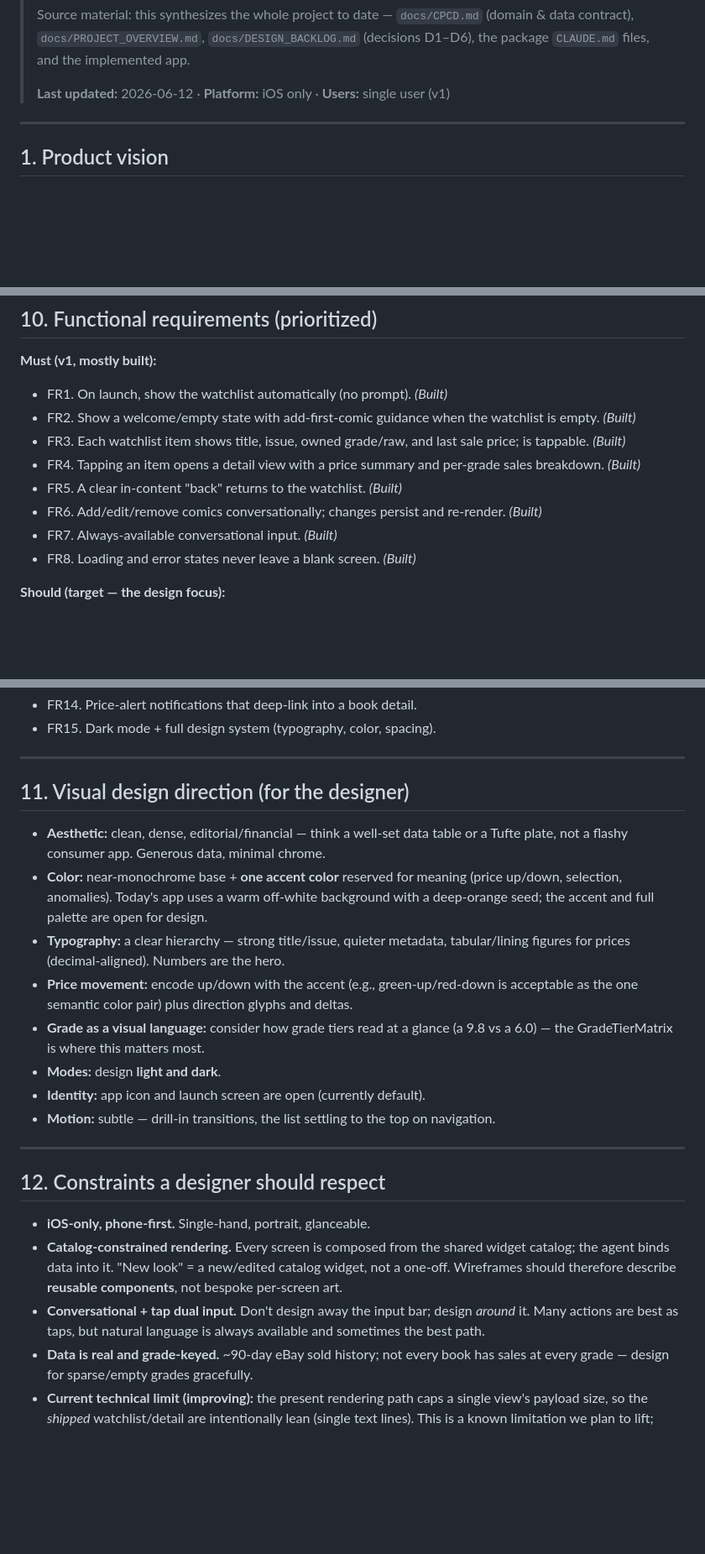
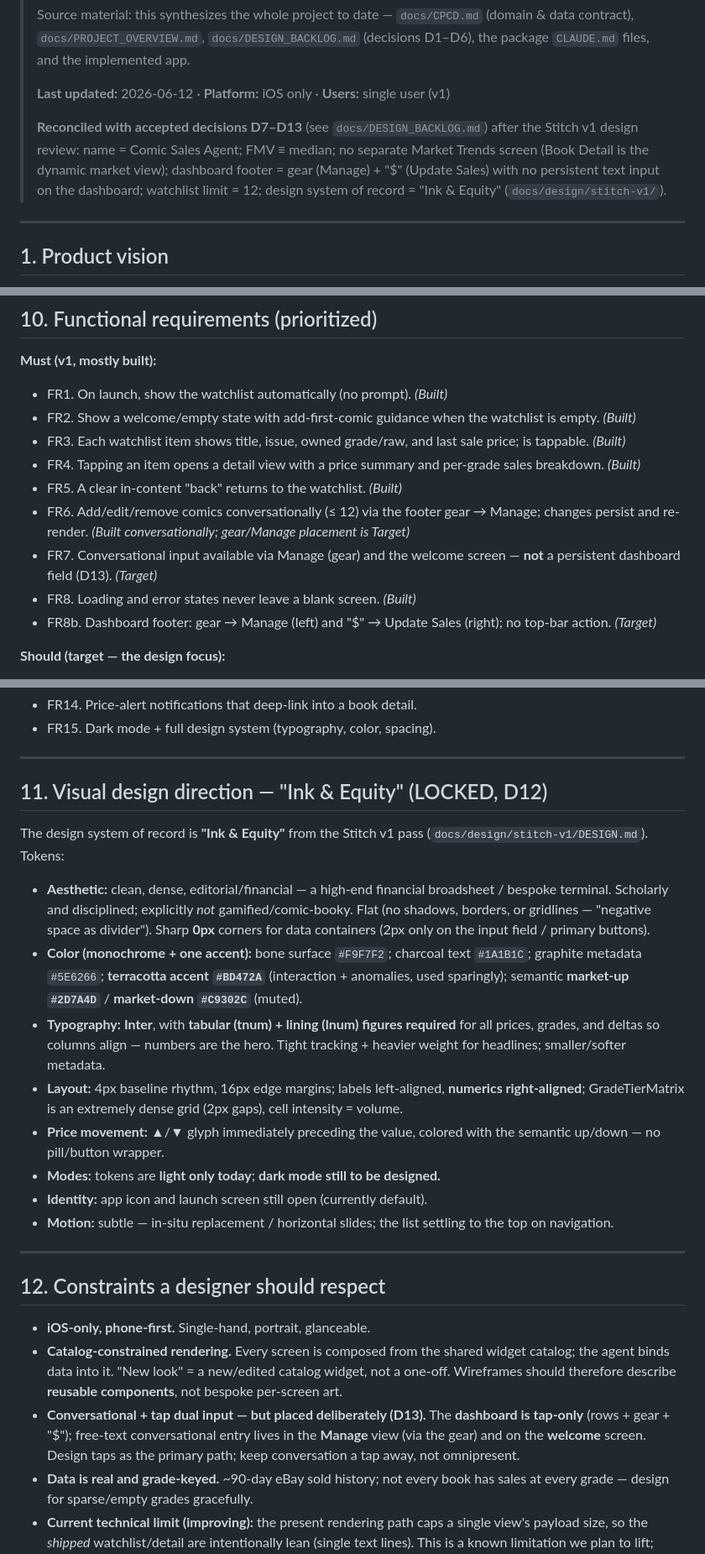
Before and after one commit to JeffSmall/comic-sales-agent, a Markdown page: docs/PRD.md, 3 parts joined by grey strips. Shown at 84% size. Drawn GitHub-style; blank space fills up the shorter version.

```diff
--- a/docs/PRD.md
+++ b/docs/PRD.md
@@ -12,6 +12,12 @@
 > `CLAUDE.md` files, and the implemented app.
 >
 > **Last updated:** 2026-06-12 · **Platform:** iOS only · **Users:** single user (v1)
+>
+> **Reconciled with accepted decisions D7–D13** (see `docs/DESIGN_BACKLOG.md`) after the Stitch v1
+> design review: name = Comic Sales Agent; FMV ≡ median; no separate Market Trends screen (Book
+> Detail is the dynamic market view); dashboard footer = gear (Manage) + "$" (Update Sales) with no
+> persistent text input on the dashboard; watchlist limit = 12; design system of record = "Ink &
+> Equity" (`docs/design/stitch-v1/`).
 
 ---
 
@@ -280,9 +303,12 @@ For each: purpose, content, components, interactions, and states. **Built** vs *
 - FR3. Each watchlist item shows title, issue, owned grade/raw, and last sale price; is tappable. *(Built)*
 - FR4. Tapping an item opens a detail view with a price summary and per-grade sales breakdown. *(Built)*
 - FR5. A clear in-content "back" returns to the watchlist. *(Built)*
-- FR6. Add/edit/remove comics conversationally; changes persist and re-render. *(Built)*
-- FR7. Always-available conversational input. *(Built)*
+- FR6. Add/edit/remove comics conversationally (≤ 12) via the footer gear → Manage; changes persist
+  and re-render. *(Built conversationally; gear/Manage placement is Target)*
+- FR7. Conversational input available via Manage (gear) and the welcome screen — **not** a persistent
+  dashboard field (D13). *(Target)*
 - FR8. Loading and error states never leave a blank screen. *(Built)*
+- FR8b. Dashboard footer: gear → Manage (left) and "$" → Update Sales (right); no top-bar action. *(Target)*
 
 **Should (target — the design focus):**
 - FR9. Rich, Tufte-style rendering: sparklines, MetricCards, GradeTierMatrix, price-move accents.
@@ -297,22 +323,29 @@ For each: purpose, content, components, interactions, and states. **Built** vs *
 
 ---
 
-## 11. Visual design direction (for the designer)
+## 11. Visual design direction — "Ink & Equity" (LOCKED, D12)
 
-- **Aesthetic:** clean, dense, editorial/financial — think a well-set data table or a Tufte plate,
-  not a flashy consumer app. Generous data, minimal chrome.
-- **Color:** near-monochrome base + **one accent color** reserved for meaning (price up/down,
-  selection, anomalies). Today's app uses a warm off-white background with a deep-orange seed; the
-  accent and full palette are open for design.
-- **Typography:** a clear hierarchy — strong title/issue, quieter metadata, tabular/lining figures
-  for prices (decimal-aligned). Numbers are the hero.
-- **Price movement:** encode up/down with the accent (e.g., green-up/red-down is acceptable as the
-  one semantic color pair) plus direction glyphs and deltas.
-- **Grade as a visual language:** consider how grade tiers read at a glance (a 9.8 vs a 6.0) — the
-  GradeTierMatrix is where this matters most.
-- **Modes:** design **light and dark**.
-- **Identity:** app icon and launch screen are open (currently default).
-- **Motion:** subtle — drill-in transitions, the list settling to the top on navigation.
+The design system of record is **"Ink & Equity"** from the Stitch v1 pass
+(`docs/design/stitch-v1/DESIGN.md`). Tokens:
+
+- **Aesthetic:** clean, dense, editorial/financial — a high-end financial broadsheet / bespoke
+  terminal. Scholarly and disciplined; explicitly *not* gamified/comic-booky. Flat (no shadows,
+  borders, or gridlines — "negative space as divider"). Sharp **0px** corners for data containers
+  (2px only on the input field / primary buttons).
+- **Color (monochrome + one accent):** bone surface `#F9F7F2`; charcoal text `#1A1B1C`; graphite
+  metadata `#5E6266`; **terracotta accent `#BD472A`** (interaction + anomalies, used sparingly);
+  semantic **market-up `#2D7A4D`** / **market-down `#C9302C`** (muted).
+- **Typography:** **Inter**, with **tabular (tnum) + lining (lnum) figures required** for all prices,
+  grades, and deltas so columns align — numbers are the hero. Tight tracking + heavier weight for
+  headlines; smaller/softer metadata.
+- **Layout:** 4px baseline rhythm, 16px edge margins; labels left-aligned, **numerics right-aligned**;
+  GradeTierMatrix is an extremely dense grid (2px gaps), cell intensity = volume.
+- **Price movement:** ▲/▼ glyph immediately preceding the value, colored with the semantic up/down —
+  no pill/button wrapper.
+- **Modes:** tokens are **light only today**; **dark mode still to be designed.**
+- **Identity:** app icon and launch screen still open (currently default).
+- **Motion:** subtle — in-situ replacement / horizontal slides; the list settling to the top on
+  navigation.
 
 ---
 
@@ -322,8 +355,10 @@ For each: purpose, content, components, interactions, and states. **Built** vs *
 - **Catalog-constrained rendering.** Every screen is composed from the shared widget catalog; the
   agent binds data into it. "New look" = a new/edited catalog widget, not a one-off. Wireframes
   should therefore describe **reusable components**, not bespoke per-screen art.
-- **Conversational + tap dual input.** Don't design away the input bar; design *around* it. Many
-  actions are best as taps, but natural language is always available and sometimes the best path.
+- **Conversational + tap dual input — but placed deliberately (D13).** The **dashboard is
+  tap-only** (rows + gear + "$"); free-text conversational entry lives in the **Manage** view (via
+  the gear) and on the **welcome** screen. Design taps as the primary path; keep conversation a
+  tap away, not omnipresent.
 - **Data is real and grade-keyed.** ~90-day eBay sold history; not every book has sales at every
   grade — design for sparse/empty grades gracefully.
 - **Current technical limit (improving):** the present rendering path caps a single view's payload
```
Also changed, not shown: other parts of docs/PRD.md (+87 -67 lines), docs/DESIGN_BACKLOG.md (+7 -4 lines), docs/PRD-onepager.md (+23 -15 lines).
